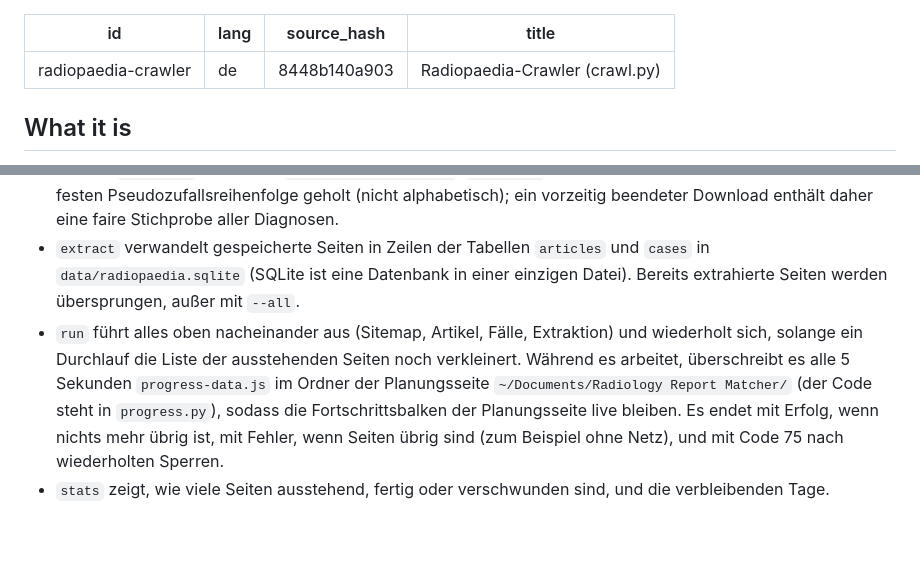
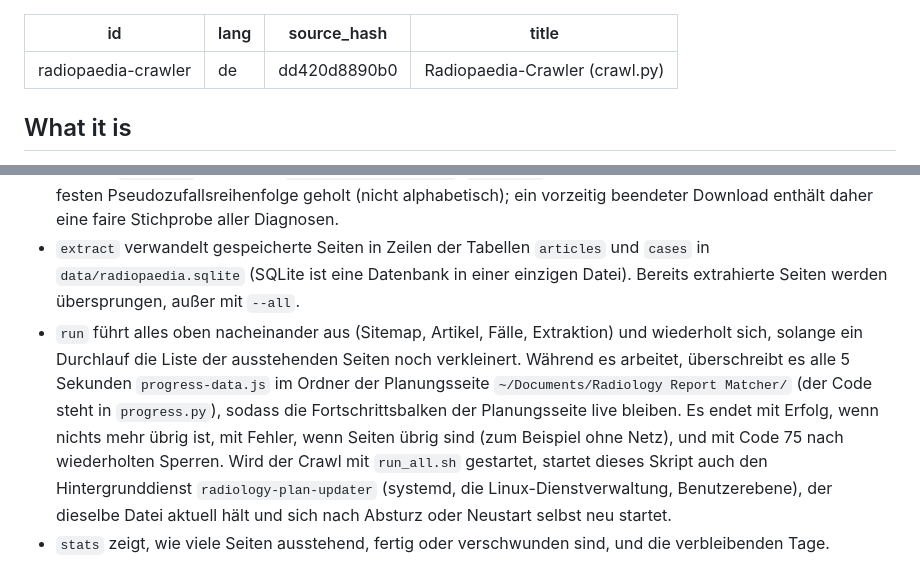
Before and after one commit to yujideluca/wiki, a Markdown page: content/radiopaedia-crawler.de.md, 2 parts joined by grey strips. GitHub-like rendering; blank space fills up the shorter version.

```diff
--- a/content/radiopaedia-crawler.de.md
+++ b/content/radiopaedia-crawler.de.md
@@ -1,7 +1,7 @@
 ---
 id: radiopaedia-crawler
 lang: de
-source_hash: 8448b140a903
+source_hash: dd420d8890b0
 title: Radiopaedia-Crawler (crawl.py)
 ---
 
@@ -41,7 +41,7 @@ Es hat fünf Befehle, ausgeführt als `python3 -I crawl.py <Befehl>` in `~/dev/r
 - `sitemap` liest die Sitemap der Website (die eigene Seitenliste der Website) und speichert jede Artikel- und Fall-Adresse in der Tabelle `urls` mit dem Status `pending`.
 - `fetch` lädt ausstehende Seiten herunter, eine alle 10 bis 12 Sekunden, und speichert jede als komprimierte Datei in `data/raw/`. Optionen: `--kind articles|cases`, `--limit N`. Innerhalb jeder Art werden die Seiten in einer festen Pseudozufallsreihenfolge geholt (nicht alphabetisch); ein vorzeitig beendeter Download enthält daher eine faire Stichprobe aller Diagnosen.
 - `extract` verwandelt gespeicherte Seiten in Zeilen der Tabellen `articles` und `cases` in `data/radiopaedia.sqlite` (SQLite ist eine Datenbank in einer einzigen Datei). Bereits extrahierte Seiten werden übersprungen, außer mit `--all`.
-- `run` führt alles oben nacheinander aus (Sitemap, Artikel, Fälle, Extraktion) und wiederholt sich, solange ein Durchlauf die Liste der ausstehenden Seiten noch verkleinert. Während es arbeitet, überschreibt es alle 5 Sekunden `progress-data.js` im Ordner der Planungsseite `~/Documents/Radiology Report Matcher/` (der Code steht in `progress.py`), sodass die Fortschrittsbalken der Planungsseite live bleiben. Es endet mit Erfolg, wenn nichts mehr übrig ist, mit Fehler, wenn Seiten übrig sind (zum Beispiel ohne Netz), und mit Code 75 nach wiederholten Sperren.
+- `run` führt alles oben nacheinander aus (Sitemap, Artikel, Fälle, Extraktion) und wiederholt sich, solange ein Durchlauf die Liste der ausstehenden Seiten noch verkleinert. Während es arbeitet, überschreibt es alle 5 Sekunden `progress-data.js` im Ordner der Planungsseite `~/Documents/Radiology Report Matcher/` (der Code steht in `progress.py`), sodass die Fortschrittsbalken der Planungsseite live bleiben. Es endet mit Erfolg, wenn nichts mehr übrig ist, mit Fehler, wenn Seiten übrig sind (zum Beispiel ohne Netz), und mit Code 75 nach wiederholten Sperren. Wird der Crawl mit `run_all.sh` gestartet, startet dieses Skript auch den Hintergrunddienst `radiology-plan-updater` (systemd, die Linux-Dienstverwaltung, Benutzerebene), der dieselbe Datei aktuell hält und sich nach Absturz oder Neustart selbst neu startet.
 - `stats` zeigt, wie viele Seiten ausstehend, fertig oder verschwunden sind, und die verbleibenden Tage.
 
 `run_all.sh` ist der ältere manuelle Weg: es führt sitemap aus, dann fetch für Artikel, dann fetch für Fälle, dann extract, und kann einfach erneut gestartet werden, um fortzufahren. Am 2026-10-27 nannten die Sitemaps 17.359 Artikel und 70.535 Fälle, bei dieser Geschwindigkeit etwa 11 Tage Download.
```
Also changed, not shown: content/radiopaedia-crawler.md (+2 -2 lines), content/radiopaedia-crawler.pt-BR.md (+2 -2 lines).
